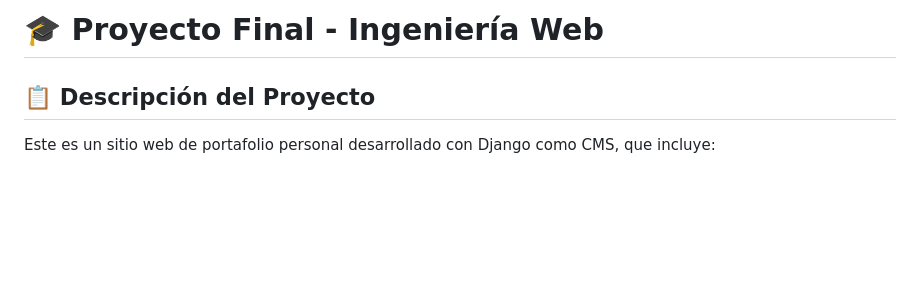
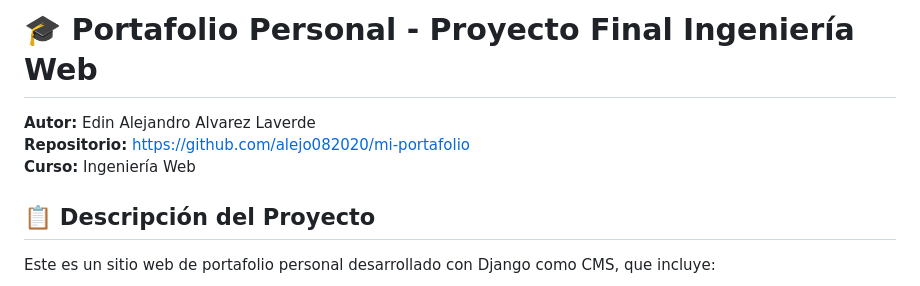
Before and after one commit to alejo082020/mi-portafolio, a Markdown page: README.md, the part around the change. Drawn GitHub-style; blank space fills up the shorter version.

Commit message:
Actualizar README con información del autor

```diff
--- a/README.md
+++ b/README.md
@@ -1,4 +1,8 @@
-# 🎓 Proyecto Final - Ingeniería Web
+# 🎓 Portafolio Personal - Proyecto Final Ingeniería Web
+
+**Autor:** Edin Alejandro Alvarez Laverde
+**Repositorio:** https://github.com/alejo082020/mi-portafolio
+**Curso:** Ingeniería Web
 
 ## 📋 Descripción del Proyecto
 
```
